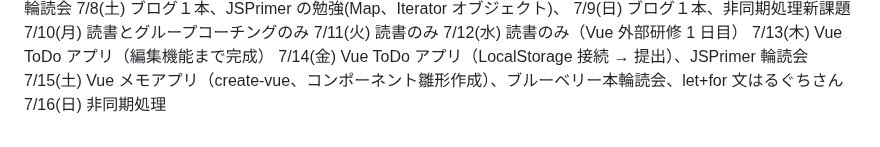
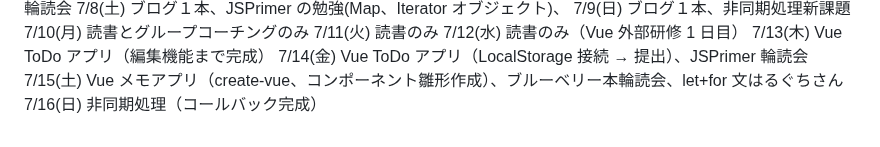
Before and after one commit to kitarou888/til, a Markdown page: daily-report.md, the part around the change. GitHub-like rendering.

Commit message:
非同期処理コールバック

```diff
--- a/daily-report.md
+++ b/daily-report.md
@@ -53,4 +53,4 @@
 7/13(木) Vue ToDo アプリ（編集機能まで完成）
 7/14(金) Vue ToDo アプリ（LocalStorage 接続 → 提出）、JSPrimer 輪読会
 7/15(土) Vue メモアプリ（create-vue、コンポーネント雛形作成）、ブルーベリー本輪読会、let+for 文はるぐちさん
-7/16(日) 非同期処理
+7/16(日) 非同期処理（コールバック完成）
```
